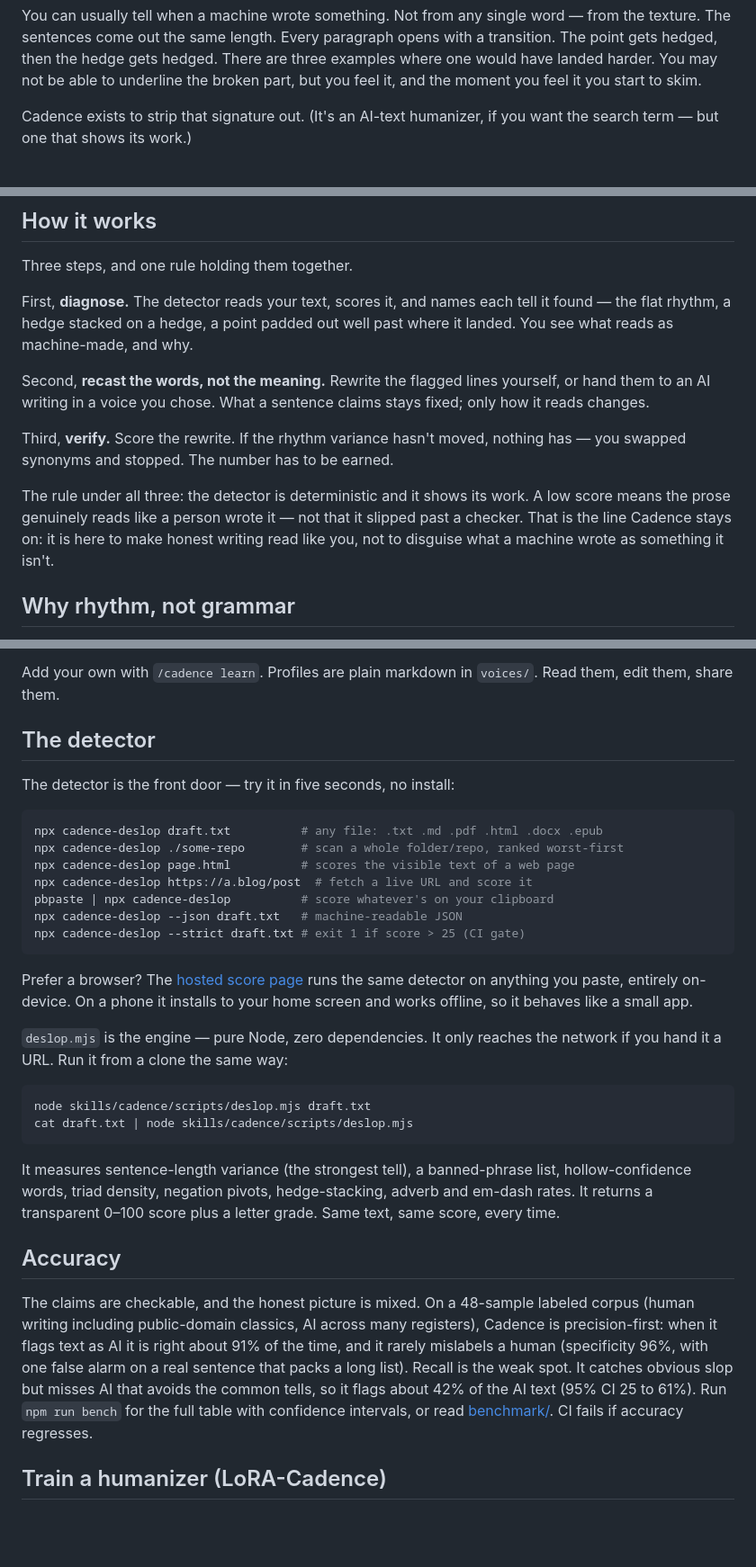
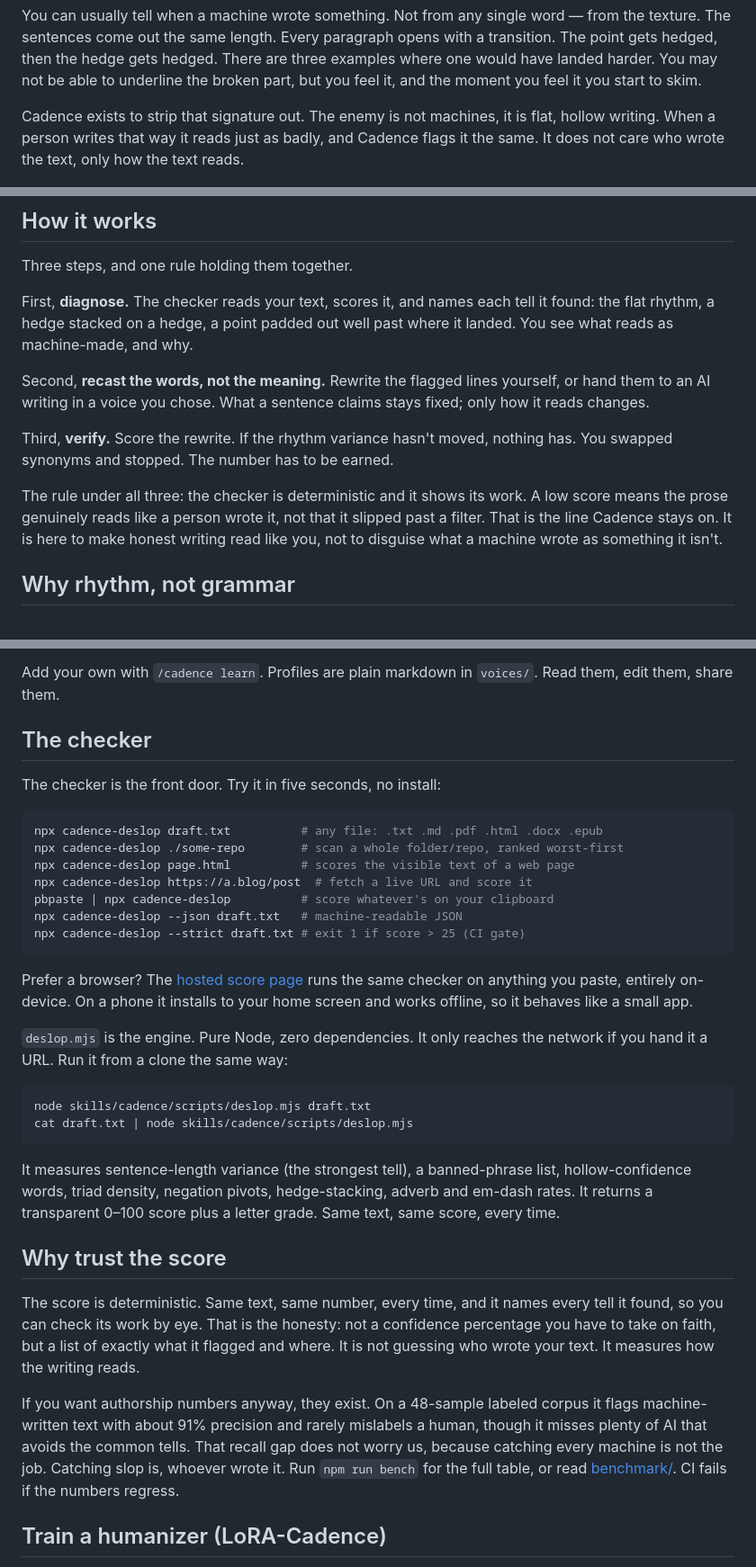
Before and after one commit to wuisabel-gif/Cadence, a Markdown page: README.md, 3 parts joined by grey strips. Shown at 90% size. Rendered like a GitHub page; blank space fills up the shorter version.

Commit message:
docs: reframe README around "catches robotic writing", not AI detection
- Tagline: "Catches writing that sounds robotic, and shows you why" (drop
  "AI-text humanizer").
- Intro: state the target plainly. The enemy is flat, hollow writing, whoever
  wrote it, not AI authorship.
- "The detector" -> "The checker"; it scores how the writing reads, not who
  wrote it.
- "Accuracy" -> "Why trust the score": lead with determinism and transparency;
  demote the authorship precision/recall to a proxy footnote.
- Remove em-dashes from the sections added in this branch.

Verified grade A by the detector (--prose-only --max 10, score 0/100).

````diff
--- a/README.md
+++ b/README.md
@@ -33,8 +33,9 @@ transition. The point gets hedged, then the hedge gets hedged. There are three
 examples where one would have landed harder. You may not be able to underline the
 broken part, but you feel it, and the moment you feel it you start to skim.
 
-Cadence exists to strip that signature out. (It's an AI-text humanizer, if you want
-the search term — but one that shows its work.)
+Cadence exists to strip that signature out. The enemy is not machines, it is flat,
+hollow writing. When a person writes that way it reads just as badly, and Cadence
+flags it the same. It does not care who wrote the text, only how the text reads.
 
 [![The hosted score page grading a paragraph of AI marketing copy at grade D, with every tell named](docs/screenshots/score-page.png)](https://wuisabel-gif.github.io/Cadence/check.html)
 
@@ -55,20 +56,20 @@ a win.
 
 Three steps, and one rule holding them together.
 
-First, **diagnose.** The detector reads your text, scores it, and names each tell it
-found — the flat rhythm, a hedge stacked on a hedge, a point padded out well past where
+First, **diagnose.** The checker reads your text, scores it, and names each tell it
+found: the flat rhythm, a hedge stacked on a hedge, a point padded out well past where
 it landed. You see what reads as machine-made, and why.
 
 Second, **recast the words, not the meaning.** Rewrite the flagged lines yourself, or
 hand them to an AI writing in a voice you chose. What a sentence claims stays fixed;
 only how it reads changes.
 
-Third, **verify.** Score the rewrite. If the rhythm variance hasn't moved, nothing has —
-you swapped synonyms and stopped. The number has to be earned.
+Third, **verify.** Score the rewrite. If the rhythm variance hasn't moved, nothing has.
+You swapped synonyms and stopped. The number has to be earned.
 
-The rule under all three: the detector is deterministic and it shows its work. A low
-score means the prose genuinely reads like a person wrote it — not that it slipped past
-a checker. That is the line Cadence stays on: it is here to make honest writing read
+The rule under all three: the checker is deterministic and it shows its work. A low
+score means the prose genuinely reads like a person wrote it, not that it slipped past
+a filter. That is the line Cadence stays on. It is here to make honest writing read
 like you, not to disguise what a machine wrote as something it isn't.
 
 ## Why rhythm, not grammar
@@ -206,9 +207,9 @@ profile to `voices/<name>.md`. The shipped **counsel** voice was built this way.
 Add your own with `/cadence learn`. Profiles are plain markdown in `voices/`. Read
 them, edit them, share them.
 
-## The detector
+## The checker
 
-The detector is the front door — try it in five seconds, no install:
+The checker is the front door. Try it in five seconds, no install:
 
 ```bash
 npx cadence-deslop draft.txt          # any file: .txt .md .pdf .html .docx .epub
@@ -220,11 +221,11 @@ npx cadence-deslop --json draft.txt   # machine-readable JSON
 npx cadence-deslop --strict draft.txt # exit 1 if score > 25 (CI gate)
 ```
 
-Prefer a browser? The [hosted score page](check.html) runs the same detector on
+Prefer a browser? The [hosted score page](check.html) runs the same checker on
 anything you paste, entirely on-device. On a phone it installs to your home screen
 and works offline, so it behaves like a small app.
 
-`deslop.mjs` is the engine — pure Node, zero dependencies. It only reaches the
+`deslop.mjs` is the engine. Pure Node, zero dependencies. It only reaches the
 network if you hand it a URL. Run it from a clone the same way:
 
 ```bash
@@ -237,16 +238,20 @@ hollow-confidence words, triad density, negation pivots, hedge-stacking, adverb
 em-dash rates. It returns a transparent 0–100 score plus a letter grade. Same
 text, same score, every time.
 
-## Accuracy
+## Why trust the score
 
-The claims are checkable, and the honest picture is mixed. On a 48-sample labeled
-corpus (human writing including public-domain classics, AI across many registers),
-Cadence is precision-first: when it flags text as AI it is right about 91% of the
-time, and it rarely mislabels a human (specificity 96%, with one false alarm on a
-real sentence that packs a long list). Recall is the weak spot. It catches obvious
-slop but misses AI that avoids the common tells, so it flags about 42% of the AI
-text (95% CI 25 to 61%). Run `npm run bench` for the full table with confidence
-intervals, or read [benchmark/](benchmark/). CI fails if accuracy regresses.
+The score is deterministic. Same text, same number, every time, and it names every
+tell it found, so you can check its work by eye. That is the honesty: not a
+confidence percentage you have to take on faith, but a list of exactly what it
+flagged and where. It is not guessing who wrote your text. It measures how the
+writing reads.
+
+If you want authorship numbers anyway, they exist. On a 48-sample labeled corpus it
+flags machine-written text with about 91% precision and rarely mislabels a human,
+though it misses plenty of AI that avoids the common tells. That recall gap does not
+worry us, because catching every machine is not the job. Catching slop is, whoever
+wrote it. Run `npm run bench` for the full table, or read [benchmark/](benchmark/).
+CI fails if the numbers regress.
 
 ## Train a humanizer (LoRA-Cadence)
 
````
Also changed, not shown: other parts of README.md (+2 -2 lines).
